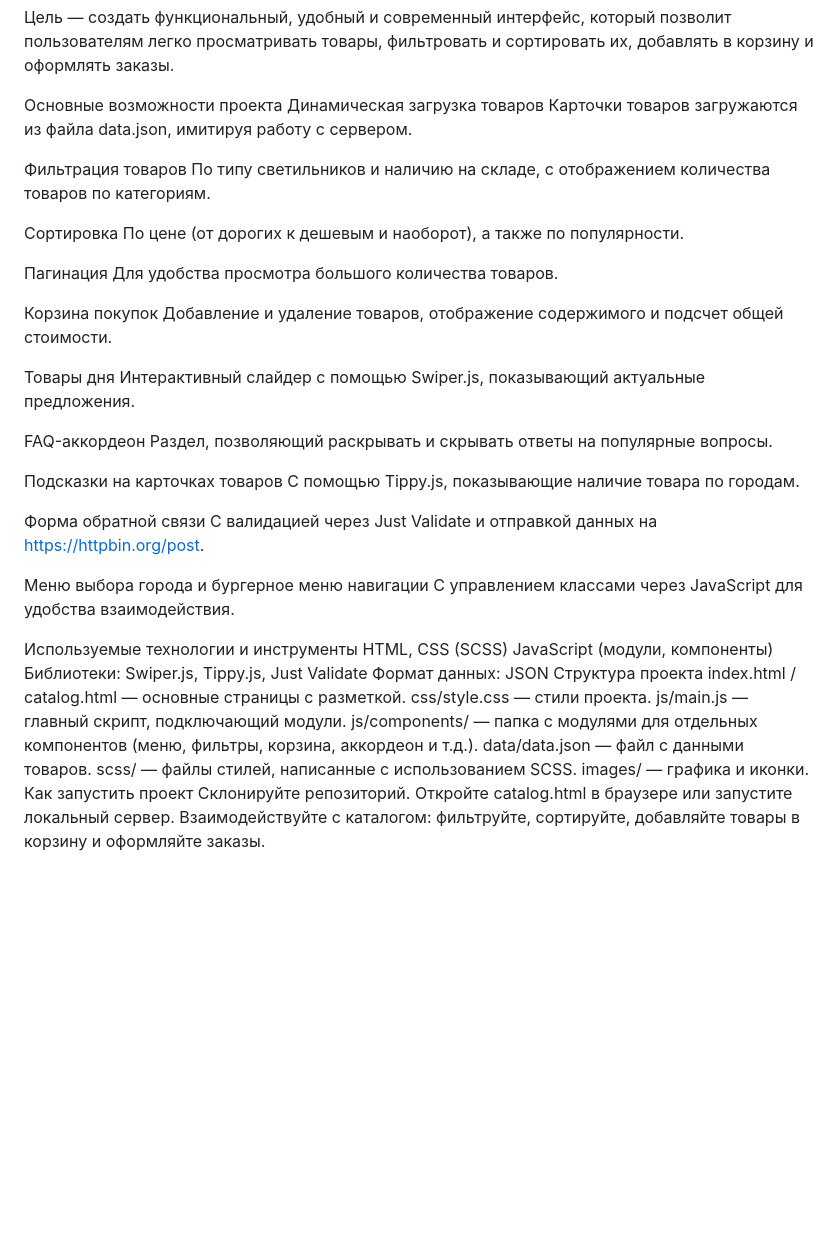
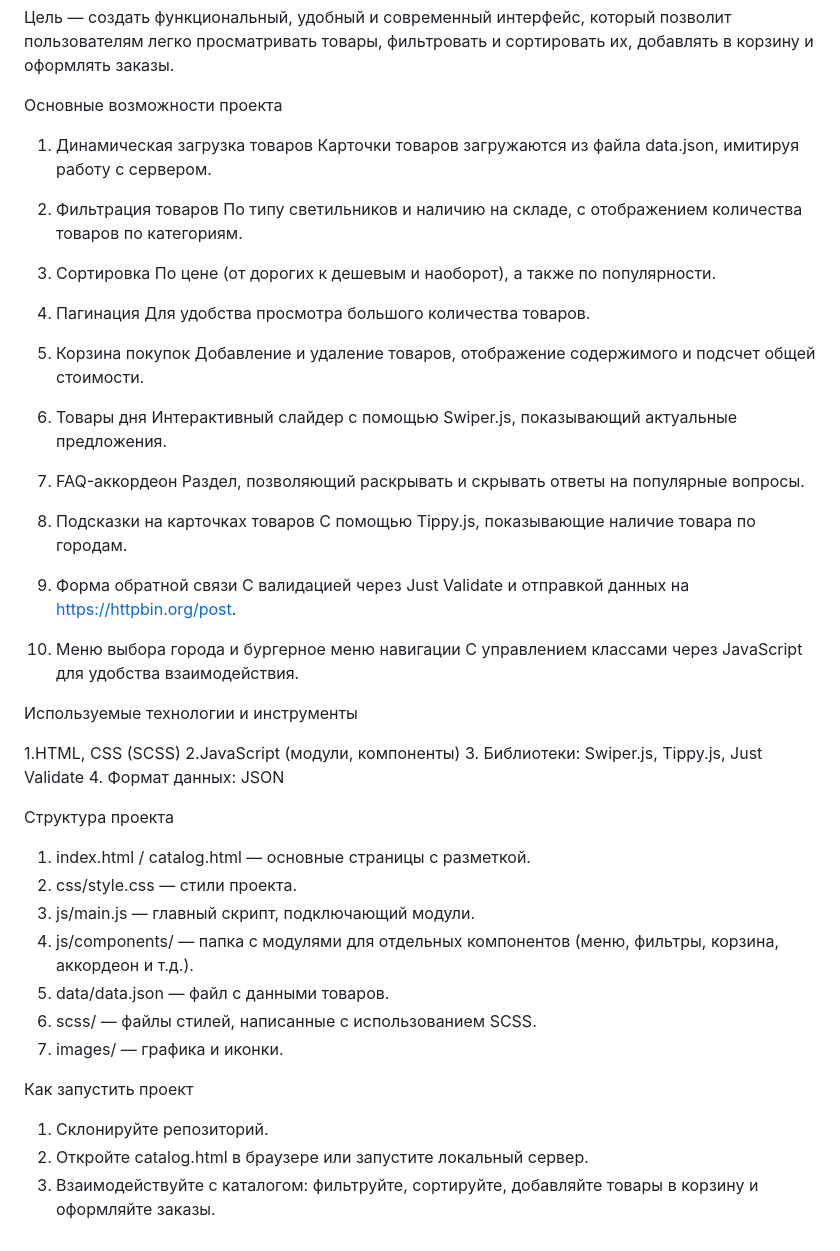
Before and after one commit to Shamaeva121/Portfolio-3-Braiton, a Markdown page: README.md, the part around the change. Drawn GitHub-style; blank space fills up the shorter version.

```diff
--- a/README.md
+++ b/README.md
@@ -4,50 +4,56 @@
 Цель — создать функциональный, удобный и современный интерфейс, который позволит пользователям легко просматривать товары, фильтровать и сортировать их, добавлять в корзину и оформлять заказы.
 
 Основные возможности проекта
-Динамическая загрузка товаров
+
+1. Динамическая загрузка товаров
 Карточки товаров загружаются из файла data.json, имитируя работу с сервером.
 
-Фильтрация товаров
+2. Фильтрация товаров
 По типу светильников и наличию на складе, с отображением количества товаров по категориям.
 
-Сортировка
+3. Сортировка
 По цене (от дорогих к дешевым и наоборот), а также по популярности.
 
-Пагинация
+4. Пагинация
 Для удобства просмотра большого количества товаров.
 
-Корзина покупок
+5. Корзина покупок
 Добавление и удаление товаров, отображение содержимого и подсчет общей стоимости.
 
-Товары дня
+6. Товары дня
 Интерактивный слайдер с помощью Swiper.js, показывающий актуальные предложения.
 
-FAQ-аккордеон
+7. FAQ-аккордеон
 Раздел, позволяющий раскрывать и скрывать ответы на популярные вопросы.
 
-Подсказки на карточках товаров
+8. Подсказки на карточках товаров
 С помощью Tippy.js, показывающие наличие товара по городам.
 
-Форма обратной связи
+9. Форма обратной связи
 С валидацией через Just Validate и отправкой данных на https://httpbin.org/post.
 
-Меню выбора города и бургерное меню навигации
+10. Меню выбора города и бургерное меню навигации
 С управлением классами через JavaScript для удобства взаимодействия.
 
 Используемые технологии и инструменты
-HTML, CSS (SCSS)
-JavaScript (модули, компоненты)
-Библиотеки: Swiper.js, Tippy.js, Just Validate
-Формат данных: JSON
+
+1.HTML, CSS (SCSS)
+2.JavaScript (модули, компоненты)
+3. Библиотеки: Swiper.js, Tippy.js, Just Validate
+4. Формат данных: JSON
+
 Структура проекта
-index.html / catalog.html — основные страницы с разметкой.
-css/style.css — стили проекта.
-js/main.js — главный скрипт, подключающий модули.
-js/components/ — папка с модулями для отдельных компонентов (меню, фильтры, корзина, аккордеон и т.д.).
-data/data.json — файл с данными товаров.
-scss/ — файлы стилей, написанные с использованием SCSS.
-images/ — графика и иконки.
+
+1. index.html / catalog.html — основные страницы с разметкой.
+2. css/style.css — стили проекта.
+3. js/main.js — главный скрипт, подключающий модули.
+4. js/components/ — папка с модулями для отдельных компонентов (меню, фильтры, корзина, аккордеон и т.д.).
+5. data/data.json — файл с данными товаров.
+6. scss/ — файлы стилей, написанные с использованием SCSS.
+7. images/ — графика и иконки.
+
 Как запустить проект
-Склонируйте репозиторий.
-Откройте catalog.html в браузере или запустите локальный сервер.
-Взаимодействуйте с каталогом: фильтруйте, сортируйте, добавляйте товары в корзину и оформляйте заказы.
+
+1. Склонируйте репозиторий.
+2. Откройте catalog.html в браузере или запустите локальный сервер.
+3. Взаимодействуйте с каталогом: фильтруйте, сортируйте, добавляйте товары в корзину и оформляйте заказы.
```
